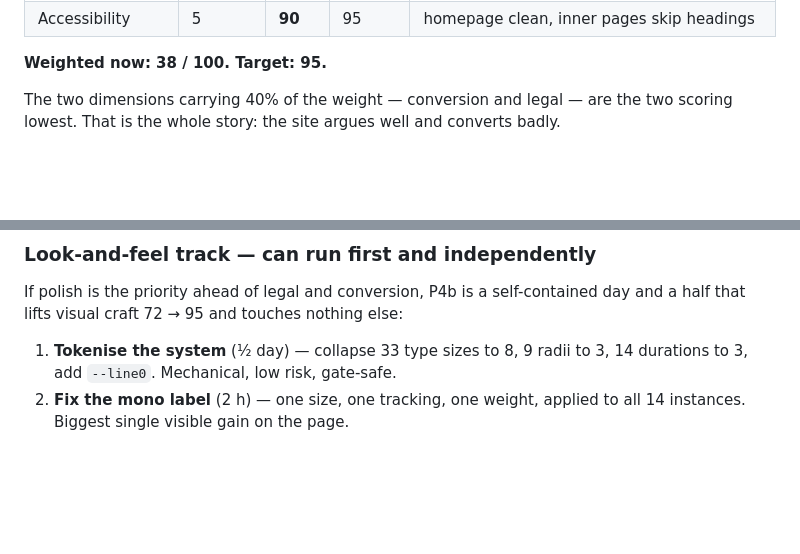
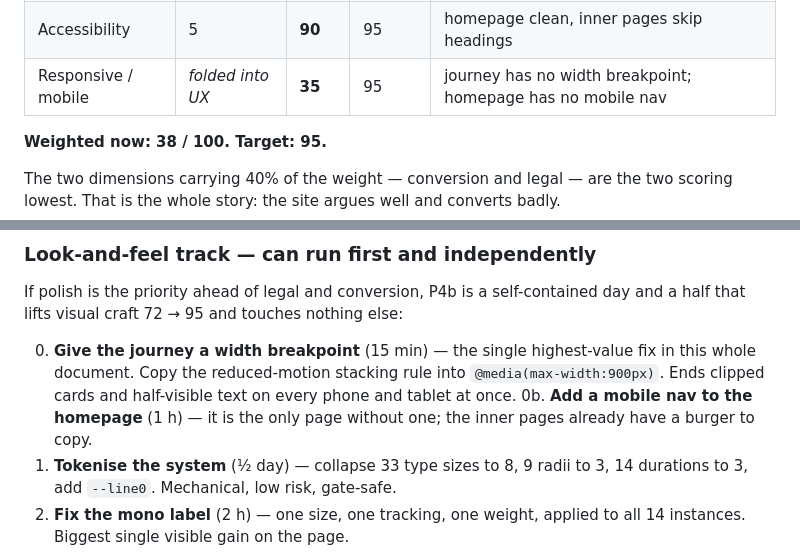
Before and after one commit to bhalajid/quenora, a Markdown page: BACKLOG.md, 2 parts joined by grey strips. Rendered like a GitHub page; blank space fills up the shorter version.

```diff
--- a/BACKLOG.md
+++ b/BACKLOG.md
@@ -25,6 +25,7 @@ Scored 0–100 per dimension, weighted by what actually decides a deal.
 | UI / visual craft | 5 | **72** | 95 | strong taste, unsystematised — 33 type sizes, 9 radii, 14 durations |
 | Technical / SEO | 5 | **75** | 95 | no FAQ schema, stale indexed translations |
 | Accessibility | 5 | **90** | 95 | homepage clean, inner pages skip headings |
+| Responsive / mobile | *folded into UX* | **35** | 95 | journey has no width breakpoint; homepage has no mobile nav |
 
 **Weighted now: 38 / 100. Target: 95.**
 
@@ -222,6 +276,12 @@ If polish is the priority ahead of legal and conversion, P4b is a
 self-contained day and a half that lifts visual craft 72 → 95 and touches
 nothing else:
 
+0. **Give the journey a width breakpoint** (15 min) — the single highest-value
+   fix in this whole document. Copy the reduced-motion stacking rule into
+   `@media(max-width:900px)`. Ends clipped cards and half-visible text on every
+   phone and tablet at once.
+0b. **Add a mobile nav to the homepage** (1 h) — it is the only page without
+   one; the inner pages already have a burger to copy.
 1. **Tokenise the system** (½ day) — collapse 33 type sizes to 8, 9 radii to 3,
    14 durations to 3, add `--line0`. Mechanical, low risk, gate-safe.
 2. **Fix the mono label** (2 h) — one size, one tracking, one weight, applied
```
Also changed, not shown: other parts of BACKLOG.md (+53 -0 lines).
